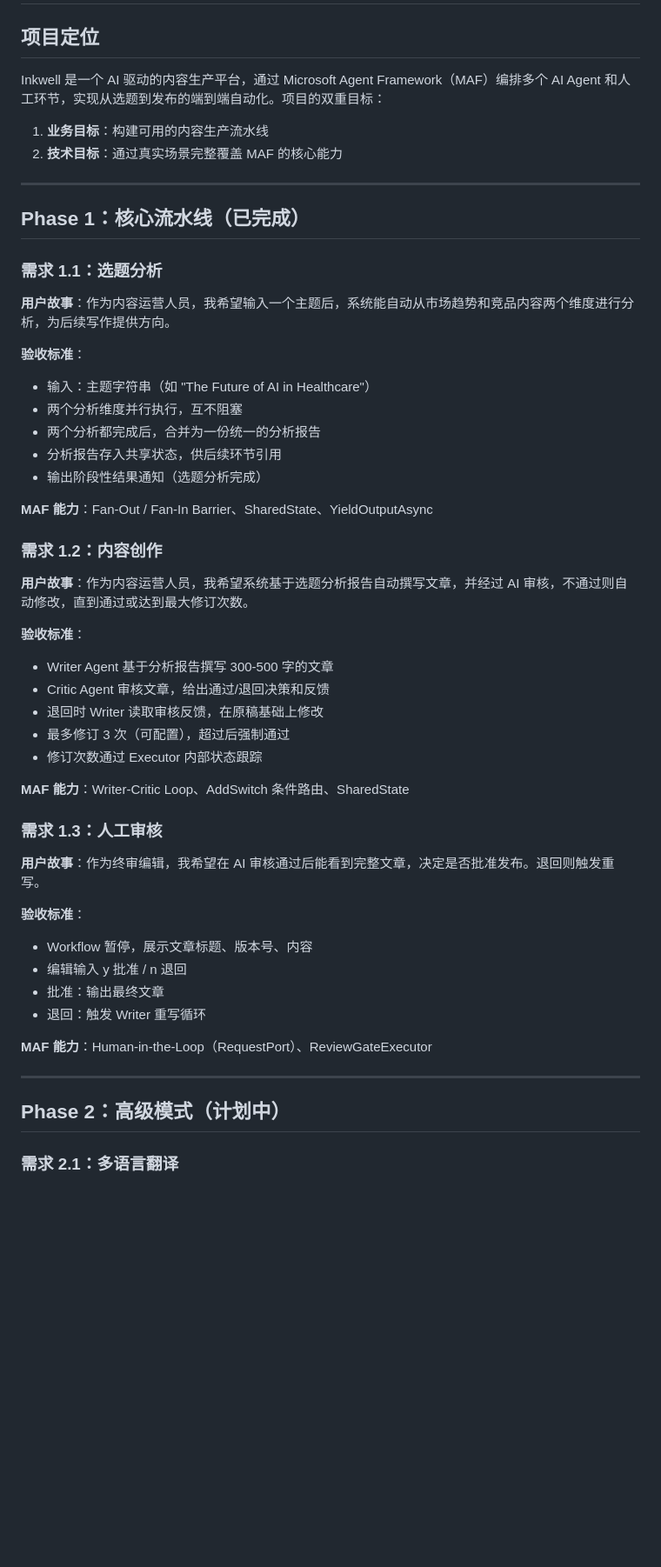
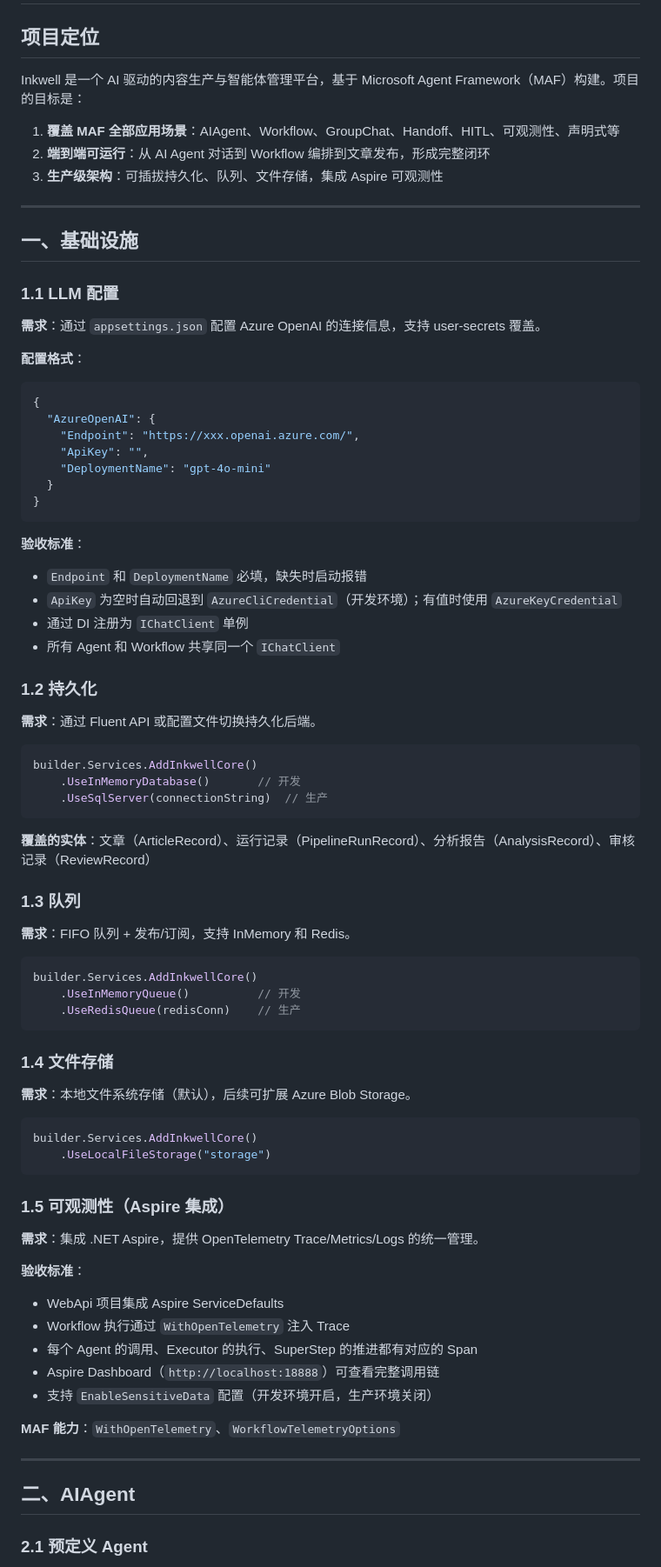
Before and after one commit to shuaihuadu/inkwell, a Markdown page: docs/requirements.md, the part around one of its changes. Shown at 87% size. Rendered like a GitHub page; blank space fills up the shorter version.

````diff
--- a/docs/requirements.md
+++ b/docs/requirements.md
@@ -2,56 +2,85 @@
 
 ## 项目定位
 
-Inkwell 是一个 AI 驱动的内容生产平台，通过 Microsoft Agent Framework（MAF）编排多个 AI Agent 和人工环节，实现从选题到发布的端到端自动化。项目的双重目标：
+Inkwell 是一个 AI 驱动的内容生产与智能体管理平台，基于 Microsoft Agent Framework（MAF）构建。项目的目标是：
 
-1. **业务目标**：构建可用的内容生产流水线
-2. **技术目标**：通过真实场景完整覆盖 MAF 的核心能力
+1. **覆盖 MAF 全部应用场景**：AIAgent、Workflow、GroupChat、Handoff、HITL、可观测性、声明式等
+2. **端到端可运行**：从 AI Agent 对话到 Workflow 编排到文章发布，形成完整闭环
+3. **生产级架构**：可插拔持久化、队列、文件存储，集成 Aspire 可观测性
 
 ---
 
-## Phase 1：核心流水线（已完成）
+## 一、基础设施
 
-### 需求 1.1：选题分析
+### 1.1 LLM 配置
 
-**用户故事**：作为内容运营人员，我希望输入一个主题后，系统能自动从市场趋势和竞品内容两个维度进行分析，为后续写作提供方向。
+**需求**：通过 `appsettings.json` 配置 Azure OpenAI 的连接信息，支持 user-secrets 覆盖。
+
+**配置格式**：
+
+```json
+{
+  "AzureOpenAI": {
+    "Endpoint": "https://xxx.openai.azure.com/",
+    "ApiKey": "",
+    "DeploymentName": "gpt-4o-mini"
+  }
+}
+```
 
 **验收标准**：
-- 输入：主题字符串（如 "The Future of AI in Healthcare"）
-- 两个分析维度并行执行，互不阻塞
-- 两个分析都完成后，合并为一份统一的分析报告
-- 分析报告存入共享状态，供后续环节引用
-- 输出阶段性结果通知（选题分析完成）
+- `Endpoint` 和 `DeploymentName` 必填，缺失时启动报错
+- `ApiKey` 为空时自动回退到 `AzureCliCredential`（开发环境）；有值时使用 `AzureKeyCredential`
+- 通过 DI 注册为 `IChatClient` 单例
+- 所有 Agent 和 Workflow 共享同一个 `IChatClient`
 
-**MAF 能力**：Fan-Out / Fan-In Barrier、SharedState、YieldOutputAsync
+### 1.2 持久化
 
-### 需求 1.2：内容创作
+**需求**：通过 Fluent API 或配置文件切换持久化后端。
 
-**用户故事**：作为内容运营人员，我希望系统基于选题分析报告自动撰写文章，并经过 AI 审核，不通过则自动修改，直到通过或达到最大修订次数。
+```csharp
+builder.Services.AddInkwellCore()
+    .UseInMemoryDatabase()       // 开发
+    .UseSqlServer(connectionString)  // 生产
+```
+
+**覆盖的实体**：文章（ArticleRecord）、运行记录（PipelineRunRecord）、分析报告（AnalysisRecord）、审核记录（ReviewRecord）
+
+### 1.3 队列
+
+**需求**：FIFO 队列 + 发布/订阅，支持 InMemory 和 Redis。
+
+```csharp
+builder.Services.AddInkwellCore()
+    .UseInMemoryQueue()          // 开发
+    .UseRedisQueue(redisConn)    // 生产
+```
+
+### 1.4 文件存储
+
+**需求**：本地文件系统存储（默认），后续可扩展 Azure Blob Storage。
+
+```csharp
+builder.Services.AddInkwellCore()
+    .UseLocalFileStorage("storage")
+```
+
+### 1.5 可观测性（Aspire 集成）
+
+**需求**：集成 .NET Aspire，提供 OpenTelemetry Trace/Metrics/Logs 的统一管理。
 
 **验收标准**：
-- Writer Agent 基于分析报告撰写 300-500 字的文章
-- Critic Agent 审核文章，给出通过/退回决策和反馈
-- 退回时 Writer 读取审核反馈，在原稿基础上修改
-- 最多修订 3 次（可配置），超过后强制通过
-- 修订次数通过 Executor 内部状态跟踪
+- WebApi 项目集成 Aspire ServiceDefaults
+- Workflow 执行通过 `WithOpenTelemetry` 注入 Trace
+- 每个 Agent 的调用、Executor 的执行、SuperStep 的推进都有对应的 Span
+- Aspire Dashboard（`http://localhost:18888`）可查看完整调用链
+- 支持 `EnableSensitiveData` 配置（开发环境开启，生产环境关闭）
 
-**MAF 能力**：Writer-Critic Loop、AddSwitch 条件路由、SharedState
-
-### 需求 1.3：人工审核
-
-**用户故事**：作为终审编辑，我希望在 AI 审核通过后能看到完整文章，决定是否批准发布。退回则触发重写。
-
-**验收标准**：
-- Workflow 暂停，展示文章标题、版本号、内容
-- 编辑输入 y 批准 / n 退回
-- 批准：输出最终文章
-- 退回：触发 Writer 重写循环
-
-**MAF 能力**：Human-in-the-Loop（RequestPort）、ReviewGateExecutor
+**MAF 能力**：`WithOpenTelemetry`、`WorkflowTelemetryOptions`
 
 ---
 
-## Phase 2：高级模式（计划中）
+## 二、AIAgent
 
-### 需求 2.1：多语言翻译
+### 2.1 预定义 Agent
 
````
Also changed, not shown: other parts of docs/requirements.md (+172 -111 lines).
